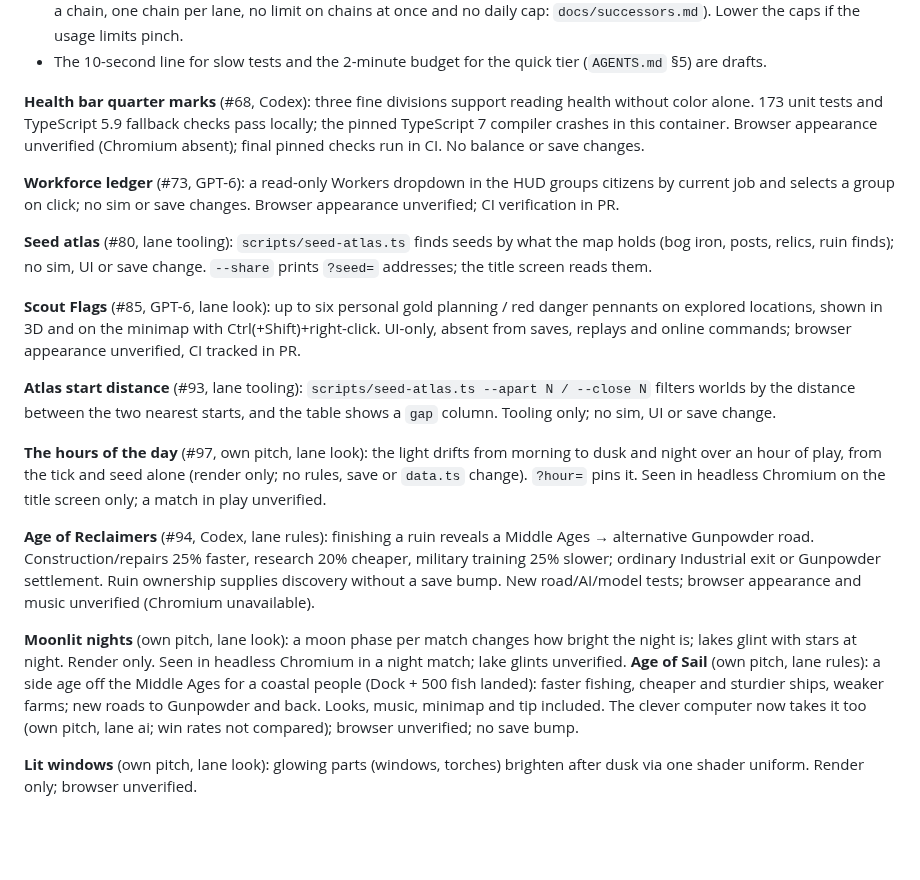
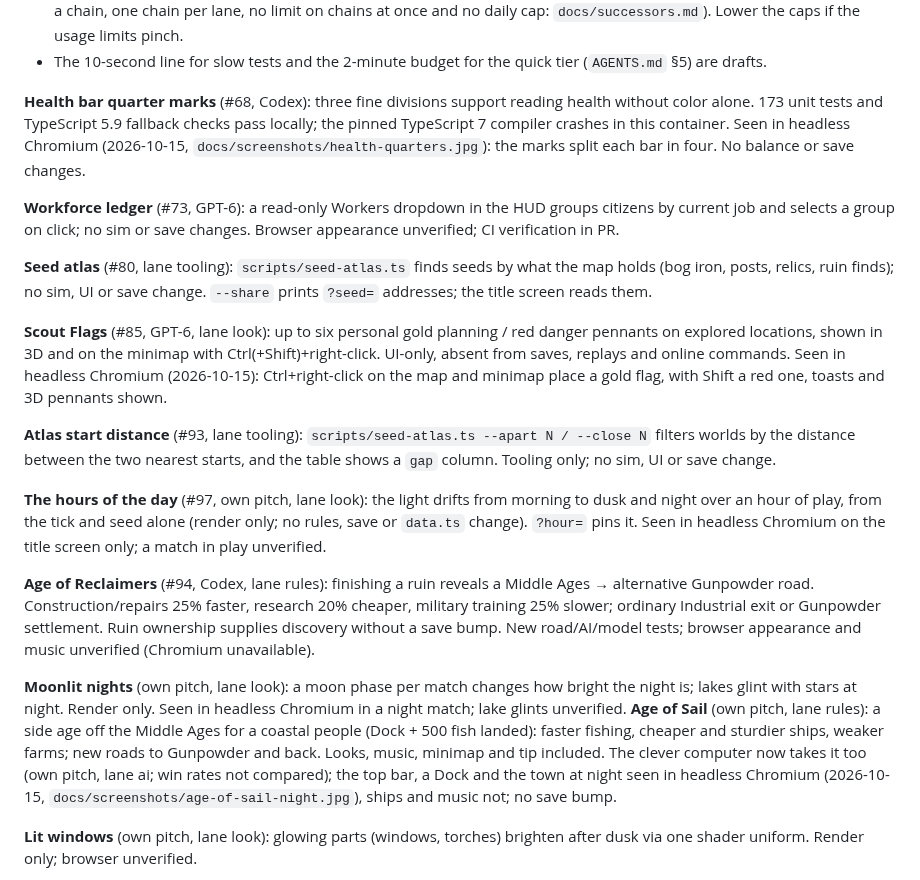
Before and after one commit to BuggsA/Ages-of-earth, a Markdown page: docs/status.md, the part around one of its changes. GitHub-like rendering; blank space fills up the shorter version.

```diff
--- a/docs/status.md
+++ b/docs/status.md
@@ -116,7 +116,7 @@ Merged since the last update: **the seeds board** (#137, closes #131: ideas nobo
 - Chains no longer end when the board is empty, since agents pitch their own work, so they run to their caps (10 sessions a chain, one chain per lane, no limit on chains at once and no daily cap: `docs/successors.md`). Lower the caps if the usage limits pinch.
 - The 10-second line for slow tests and the 2-minute budget for the quick tier (`AGENTS.md` §5) are drafts.
 
-**Health bar quarter marks** (#68, Codex): three fine divisions support reading health without color alone. 173 unit tests and TypeScript 5.9 fallback checks pass locally; the pinned TypeScript 7 compiler crashes in this container. Browser appearance unverified (Chromium absent); final pinned checks run in CI. No balance or save changes.
+**Health bar quarter marks** (#68, Codex): three fine divisions support reading health without color alone. 173 unit tests and TypeScript 5.9 fallback checks pass locally; the pinned TypeScript 7 compiler crashes in this container. Seen in headless Chromium (2026-10-15, `docs/screenshots/health-quarters.jpg`): the marks split each bar in four. No balance or save changes.
 
 
 
@@ -124,7 +124,7 @@ Merged since the last update: **the seeds board** (#137, closes #131: ideas nobo
 
 **Seed atlas** (#80, lane tooling): `scripts/seed-atlas.ts` finds seeds by what the map holds (bog iron, posts, relics, ruin finds); no sim, UI or save change. `--share` prints `?seed=` addresses; the title screen reads them.
 
-**Scout Flags** (#85, GPT-6, lane look): up to six personal gold planning / red danger pennants on explored locations, shown in 3D and on the minimap with Ctrl(+Shift)+right-click. UI-only, absent from saves, replays and online commands; browser appearance unverified, CI tracked in PR.
+**Scout Flags** (#85, GPT-6, lane look): up to six personal gold planning / red danger pennants on explored locations, shown in 3D and on the minimap with Ctrl(+Shift)+right-click. UI-only, absent from saves, replays and online commands. Seen in headless Chromium (2026-10-15): Ctrl+right-click on the map and minimap place a gold flag, with Shift a red one, toasts and 3D pennants shown.
 
 **Atlas start distance** (#93, lane tooling): `scripts/seed-atlas.ts --apart N / --close N` filters worlds by the distance between the two nearest starts, and the table shows a `gap` column. Tooling only; no sim, UI or save change.
 
@@ -134,7 +134,7 @@ Merged since the last update: **the seeds board** (#137, closes #131: ideas nobo
 **Age of Reclaimers** (#94, Codex, lane rules): finishing a ruin reveals a Middle Ages → alternative Gunpowder road. Construction/repairs 25% faster, research 20% cheaper, military training 25% slower; ordinary Industrial exit or Gunpowder settlement. Ruin ownership supplies discovery without a save bump. New road/AI/model tests; browser appearance and music unverified (Chromium unavailable).
 
 **Moonlit nights** (own pitch, lane look): a moon phase per match changes how bright the night is; lakes glint with stars at night. Render only. Seen in headless Chromium in a night match; lake glints unverified.
-**Age of Sail** (own pitch, lane rules): a side age off the Middle Ages for a coastal people (Dock + 500 fish landed): faster fishing, cheaper and sturdier ships, weaker farms; new roads to Gunpowder and back. Looks, music, minimap and tip included. The clever computer now takes it too (own pitch, lane ai; win rates not compared); browser unverified; no save bump.
+**Age of Sail** (own pitch, lane rules): a side age off the Middle Ages for a coastal people (Dock + 500 fish landed): faster fishing, cheaper and sturdier ships, weaker farms; new roads to Gunpowder and back. Looks, music, minimap and tip included. The clever computer now takes it too (own pitch, lane ai; win rates not compared); the top bar, a Dock and the town at night seen in headless Chromium (2026-10-15, `docs/screenshots/age-of-sail-night.jpg`), ships and music not; no save bump.
 
 **Lit windows** (own pitch, lane look): glowing parts (windows, torches) brighten after dusk via one shader uniform. Render only; browser unverified.
 
```
Also changed, not shown: other parts of docs/status.md (+7 -7 lines), README.md (+1 -1 lines), docs/log/2026-10-15-1200-browser-debt.md (added, +11 -0 lines), docs/screenshots/age-of-sail-night.jpg (added), docs/screenshots/beacons-great-work.jpg (added), docs/screenshots/health-quarters.jpg (added), docs/screenshots/tactical-reach.jpg (added), 2 other files.
